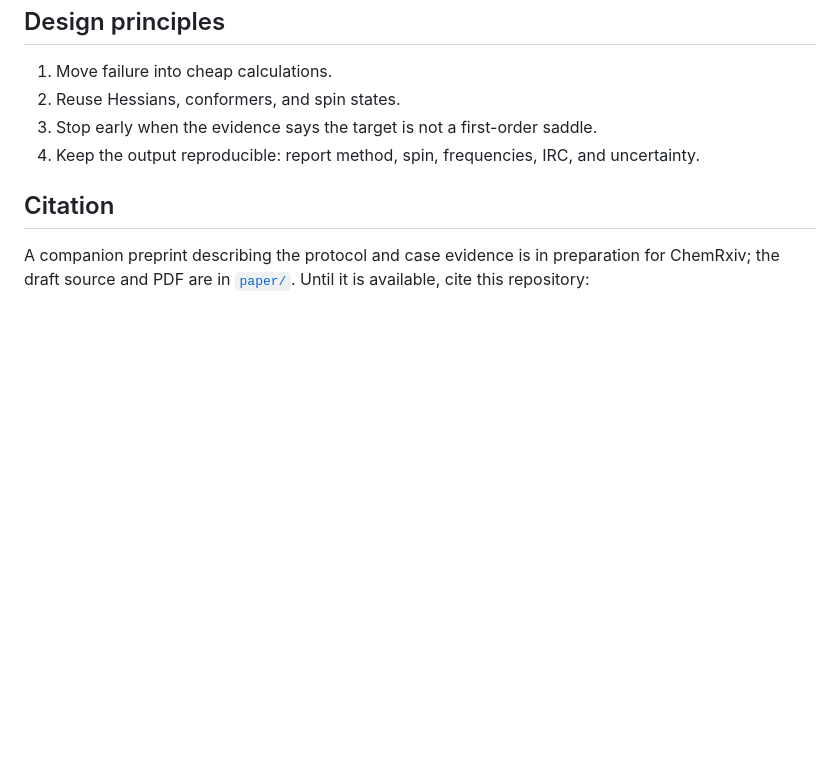
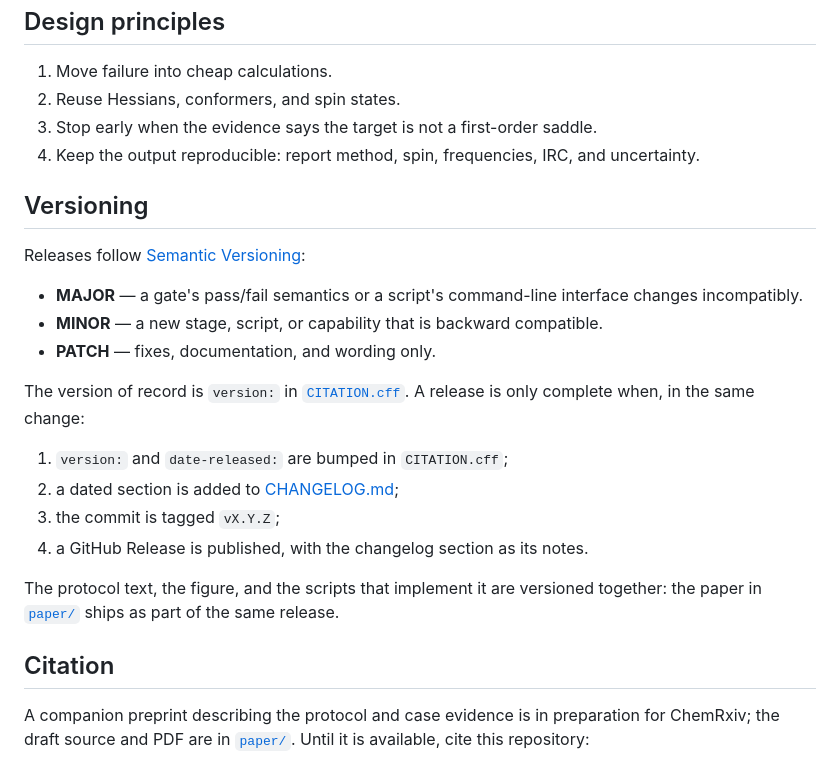
Before and after one commit to lhfjjk/ts-computation-suite, a Markdown page: README.md, the part around the change. GitHub-like rendering; blank space fills up the shorter version.

Commit message:
Add CHANGELOG and versioning policy for v0.2.0

```diff
--- a/README.md
+++ b/README.md
@@ -85,6 +85,26 @@ assets/templates/         ORCA/Gaussian/Slurm input templates
 4. Keep the output reproducible: report method, spin, frequencies, IRC, and
    uncertainty.
 
+## Versioning
+
+Releases follow [Semantic Versioning](https://semver.org/):
+
+- **MAJOR** — a gate's pass/fail semantics or a script's command-line interface
+  changes incompatibly.
+- **MINOR** — a new stage, script, or capability that is backward compatible.
+- **PATCH** — fixes, documentation, and wording only.
+
+The version of record is `version:` in [`CITATION.cff`](CITATION.cff). A release
+is only complete when, in the same change:
+
+1. `version:` and `date-released:` are bumped in `CITATION.cff`;
+2. a dated section is added to [CHANGELOG.md](CHANGELOG.md);
+3. the commit is tagged `vX.Y.Z`;
+4. a GitHub Release is published, with the changelog section as its notes.
+
+The protocol text, the figure, and the scripts that implement it are versioned
+together: the paper in [`paper/`](paper/) ships as part of the same release.
+
 ## Citation
 
 A companion preprint describing the protocol and case evidence is in
```
Also changed, not shown: CHANGELOG.md (added, +55 -0 lines).
